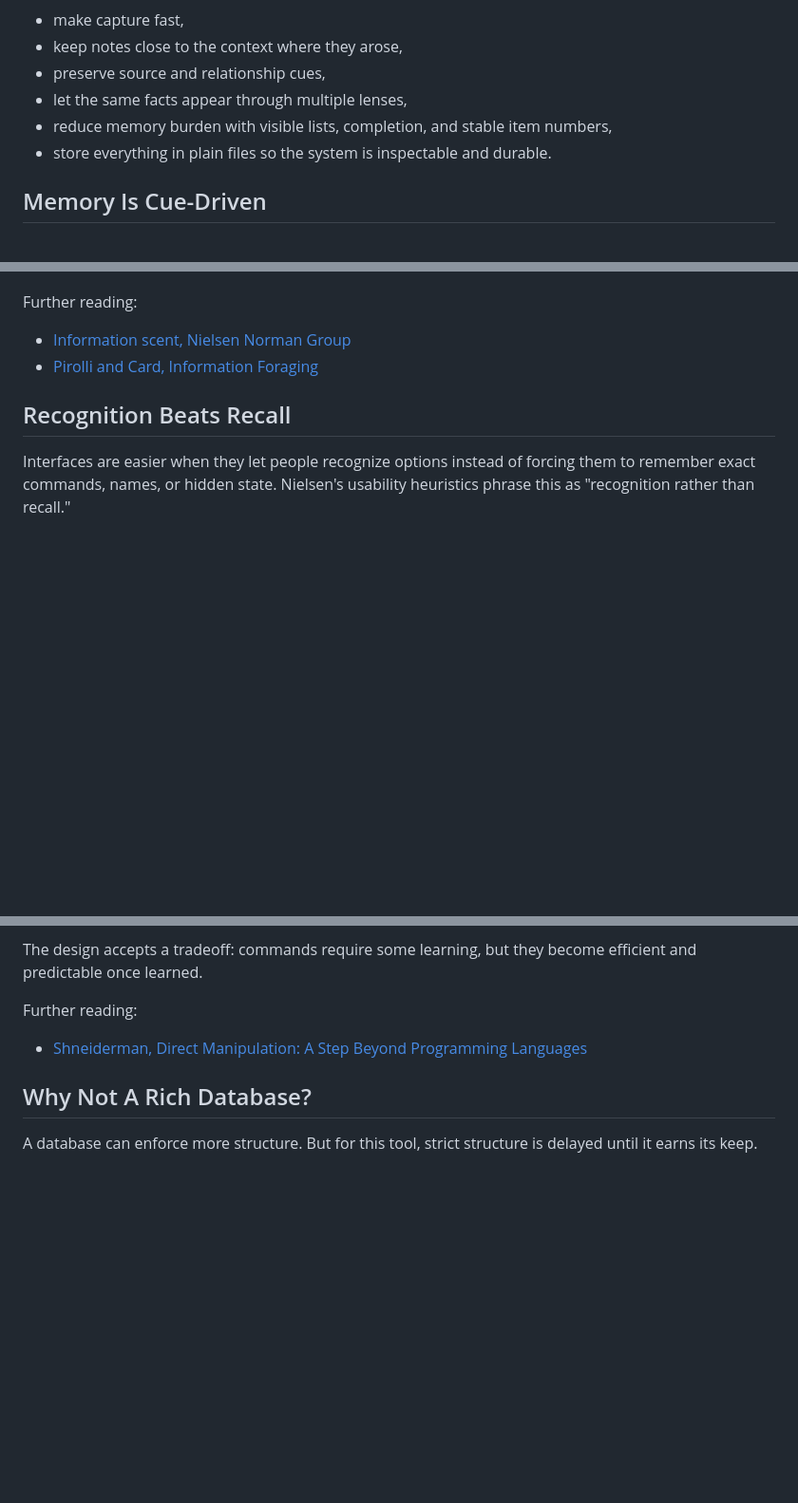
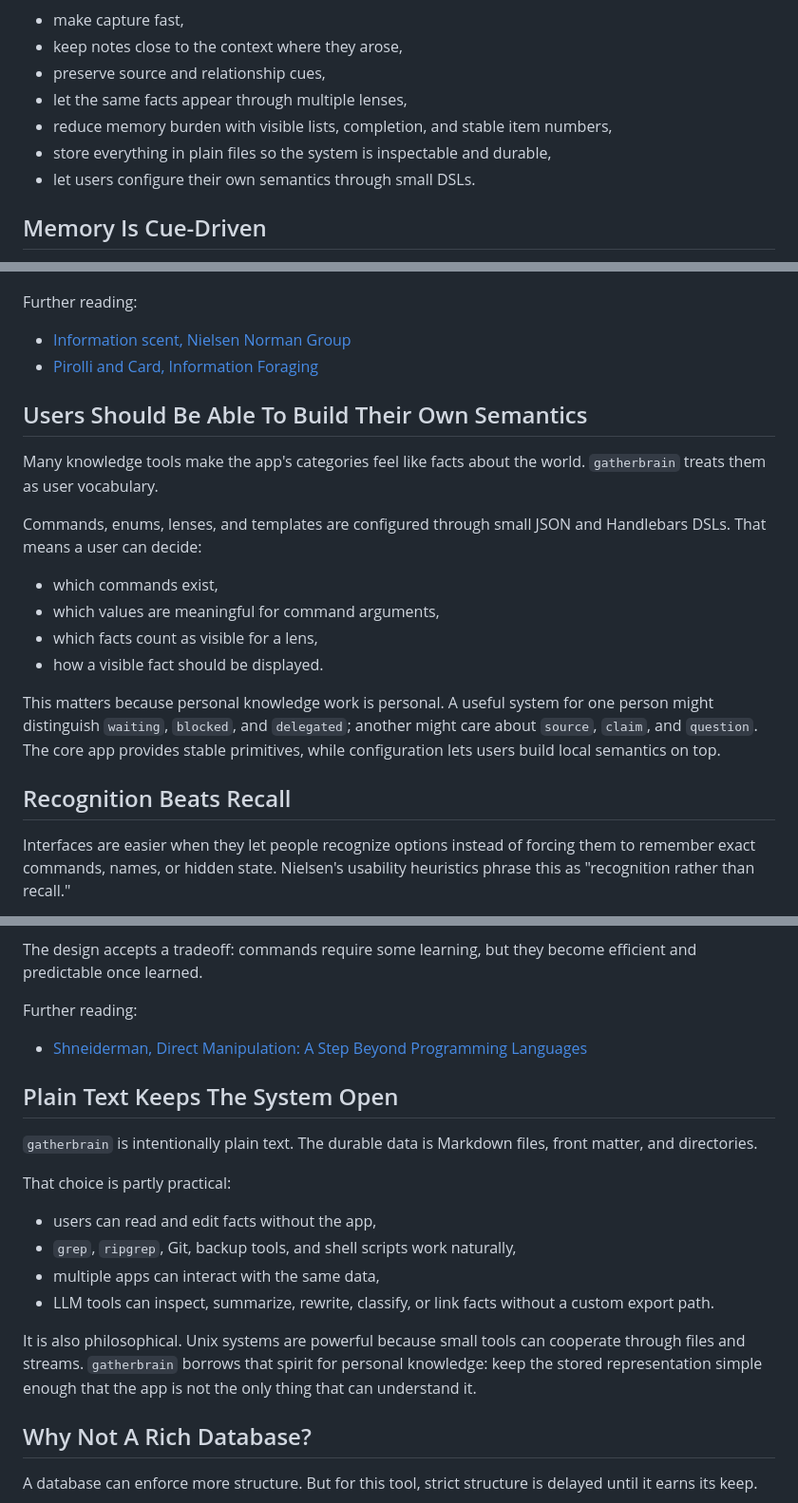
Before and after one commit to pmcelhaney/gatherbrain, a Markdown page: docs/design-theory.md, 3 parts joined by grey strips. Shown at 95% size. GitHub-like rendering; blank space fills up the shorter version.

```diff
--- a/docs/design-theory.md
+++ b/docs/design-theory.md
@@ -15,7 +15,8 @@ So `gatherbrain` is built to:
 - preserve source and relationship cues,
 - let the same facts appear through multiple lenses,
 - reduce memory burden with visible lists, completion, and stable item numbers,
-- store everything in plain files so the system is inspectable and durable.
+- store everything in plain files so the system is inspectable and durable,
+- let users configure their own semantics through small DSLs.
 
 ## Memory Is Cue-Driven
 
@@ -105,6 +106,19 @@ Further reading:
 - [Information scent, Nielsen Norman Group](https://www.nngroup.com/articles/information-scent/)
 - [Pirolli and Card, Information Foraging](https://dl.acm.org/doi/10.1145/223904.223911)
 
+## Users Should Be Able To Build Their Own Semantics
+
+Many knowledge tools make the app's categories feel like facts about the world. `gatherbrain` treats them as user vocabulary.
+
+Commands, enums, lenses, and templates are configured through small JSON and Handlebars DSLs. That means a user can decide:
+
+- which commands exist,
+- which values are meaningful for command arguments,
+- which facts count as visible for a lens,
+- how a visible fact should be displayed.
+
+This matters because personal knowledge work is personal. A useful system for one person might distinguish `waiting`, `blocked`, and `delegated`; another might care about `source`, `claim`, and `question`. The core app provides stable primitives, while configuration lets users build local semantics on top.
+
 ## Recognition Beats Recall
 
 Interfaces are easier when they let people recognize options instead of forcing them to remember exact commands, names, or hidden state. Nielsen's usability heuristics phrase this as "recognition rather than recall."
@@ -141,6 +155,19 @@ Further reading:
 
 - [Shneiderman, Direct Manipulation: A Step Beyond Programming Languages](https://doi.org/10.1109/MC.1983.1654471)
 
+## Plain Text Keeps The System Open
+
+`gatherbrain` is intentionally plain text. The durable data is Markdown files, front matter, and directories.
+
+That choice is partly practical:
+
+- users can read and edit facts without the app,
+- `grep`, `ripgrep`, Git, backup tools, and shell scripts work naturally,
+- multiple apps can interact with the same data,
+- LLM tools can inspect, summarize, rewrite, classify, or link facts without a custom export path.
+
+It is also philosophical. Unix systems are powerful because small tools can cooperate through files and streams. `gatherbrain` borrows that spirit for personal knowledge: keep the stored representation simple enough that the app is not the only thing that can understand it.
+
 ## Why Not A Rich Database?
 
 A database can enforce more structure. But for this tool, strict structure is delayed until it earns its keep.
```
Also changed, not shown: other parts of docs/design-theory.md (+2 -1 lines), README.md (+8 -0 lines).
